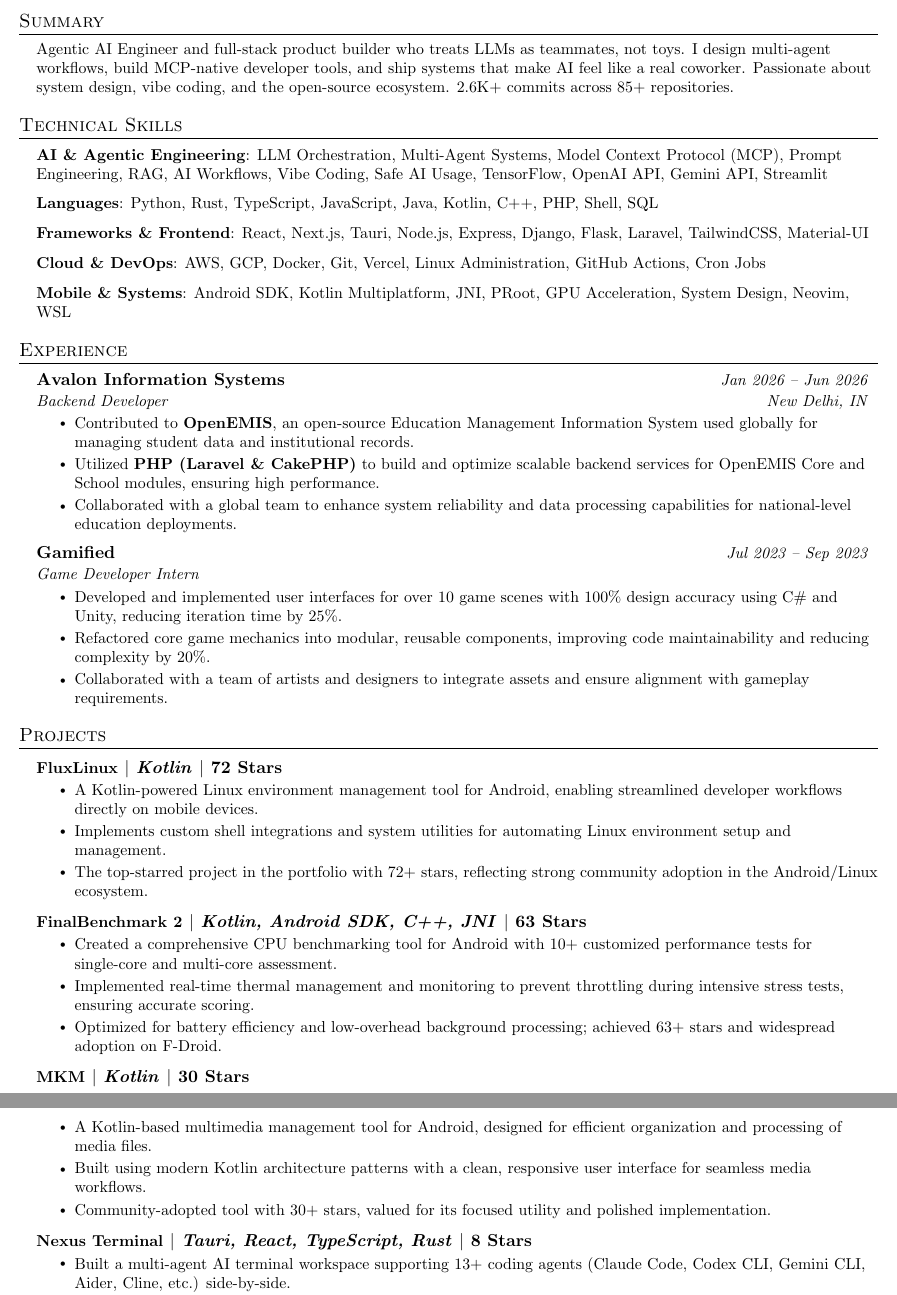
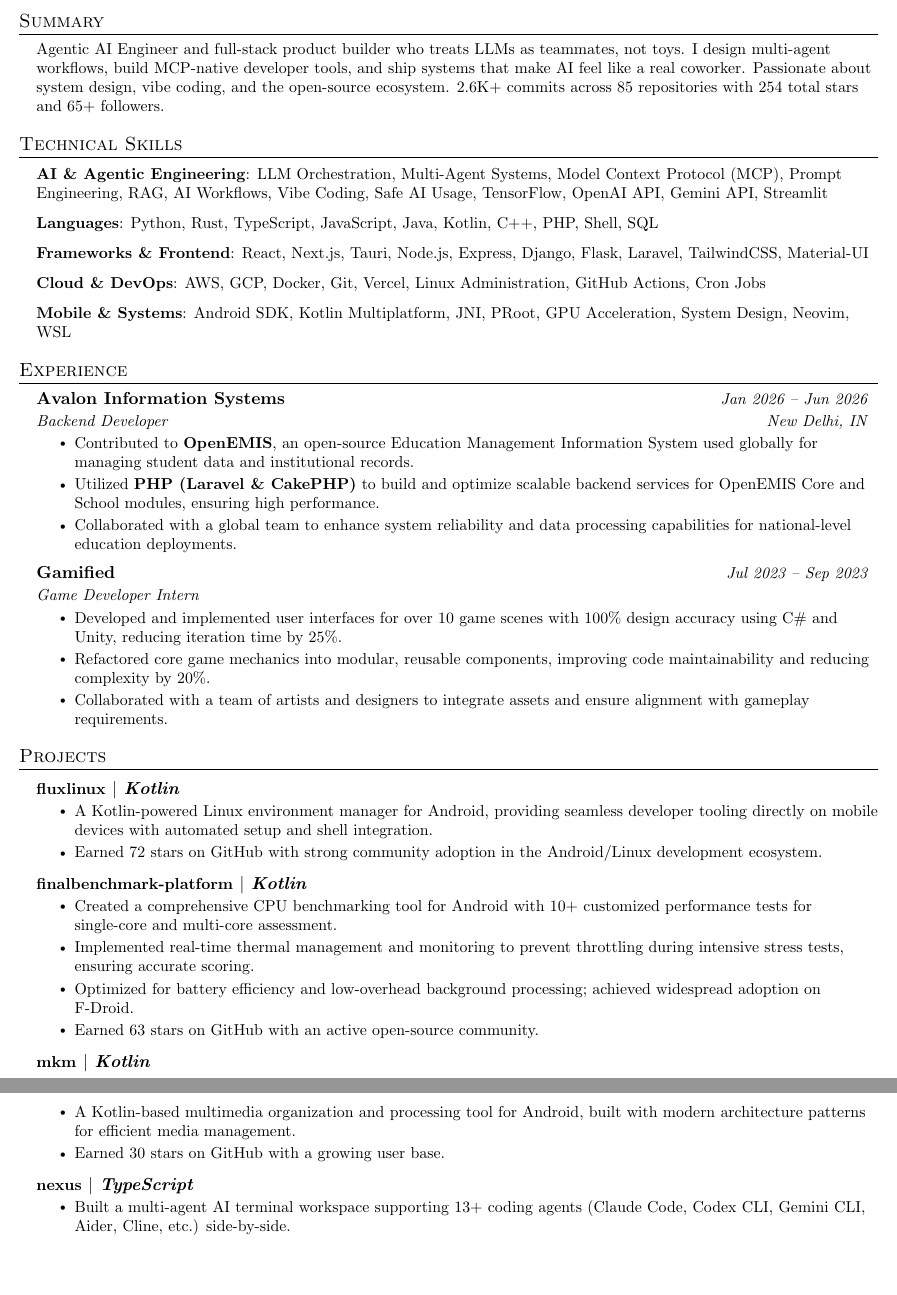
Before and after one commit to abhay-byte/my-resume, a LaTeX CV (resume.tex): two parts of pages 1 and 2 of 2, joined at a grey line, cut so that both start at the same text, the shorter picture padded with empty space. Compiled offline with pdfLaTeX.

Commit message:
resume: sync projects, stats, and summary from KB (2026-05-17)

```diff
--- a/resume.tex
+++ b/resume.tex
@@ -89,7 +89,7 @@
 %-----------SUMMARY-----------
 \section{Summary}
 \resumeSubHeadingListStart
-  \resumeItem{Agentic AI Engineer and full-stack product builder who treats LLMs as teammates, not toys. I design multi-agent workflows, build MCP-native developer tools, and ship systems that make AI feel like a real coworker. Passionate about system design, vibe coding, and the open-source ecosystem. 2.6K+ commits across 85+ repositories.}
+  \resumeItem{Agentic AI Engineer and full-stack product builder who treats LLMs as teammates, not toys. I design multi-agent workflows, build MCP-native developer tools, and ship systems that make AI feel like a real coworker. Passionate about system design, vibe coding, and the open-source ecosystem. 2.6K+ commits across 85 repositories with 254 total stars and 65+ followers.}
 \resumeSubHeadingListEnd
 
 %-----------TECHNICAL SKILLS-----------
@@ -128,28 +128,27 @@
 \section{Projects}
 \resumeSubHeadingListStart
 
-    \resumeProjectHeading{\href{https://github.com/abhay-byte/fluxlinux}{\small\textbf{FluxLinux}} $|$ \emph{Kotlin} $|$ \textbf{72 Stars}}{}
+    \resumeProjectHeading{\href{https://github.com/abhay-byte/fluxlinux}{\small\textbf{fluxlinux}} $|$ \emph{Kotlin}}{}
     \resumeItemListStart
-        \resumeItem{A Kotlin-powered Linux environment management tool for Android, enabling streamlined developer workflows directly on mobile devices.}
-        \resumeItem{Implements custom shell integrations and system utilities for automating Linux environment setup and management.}
-        \resumeItem{The top-starred project in the portfolio with 72+ stars, reflecting strong community adoption in the Android/Linux ecosystem.}
+        \resumeItem{A Kotlin-powered Linux environment manager for Android, providing seamless developer tooling directly on mobile devices with automated setup and shell integration.}
+        \resumeItem{Earned 72 stars on GitHub with strong community adoption in the Android/Linux development ecosystem.}
     \resumeItemListEnd
 
-    \resumeProjectHeading{\href{https://github.com/abhay-byte/finalbenchmark-platform}{\small\textbf{FinalBenchmark 2}} $|$ \emph{Kotlin, Android SDK, C++, JNI} $|$ \textbf{63 Stars}}{}
+    \resumeProjectHeading{\href{https://github.com/abhay-byte/finalbenchmark-platform}{\small\textbf{finalbenchmark-platform}} $|$ \emph{Kotlin}}{}
     \resumeItemListStart
         \resumeItem{Created a comprehensive CPU benchmarking tool for Android with 10+ customized performance tests for single-core and multi-core assessment.}
         \resumeItem{Implemented real-time thermal management and monitoring to prevent throttling during intensive stress tests, ensuring accurate scoring.}
-        \resumeItem{Optimized for battery efficiency and low-overhead background processing; achieved 63+ stars and widespread adoption on F-Droid.}
+        \resumeItem{Optimized for battery efficiency and low-overhead background processing; achieved widespread adoption on F-Droid.}
+        \resumeItem{Earned 63 stars on GitHub with an active open-source community.}
     \resumeItemListEnd
 
-    \resumeProjectHeading{\href{https://github.com/abhay-byte/mkm}{\small\textbf{MKM}} $|$ \emph{Kotlin} $|$ \textbf{30 Stars}}{}
+    \resumeProjectHeading{\href{https://github.com/abhay-byte/mkm}{\small\textbf{mkm}} $|$ \emph{Kotlin}}{}
     \resumeItemListStart
-        \resumeItem{A Kotlin-based multimedia management tool for Android, designed for efficient organization and processing of media files.}
-        \resumeItem{Built using modern Kotlin architecture patterns with a clean, responsive user interface for seamless media workflows.}
-        \resumeItem{Community-adopted tool with 30+ stars, valued for its focused utility and polished implementation.}
+        \resumeItem{A Kotlin-based multimedia organization and processing tool for Android, built with modern architecture patterns for efficient media management.}
+        \resumeItem{Earned 30 stars on GitHub with a growing user base.}
     \resumeItemListEnd
 
-    \resumeProjectHeading{\href{https://github.com/abhay-byte/nexus}{\small\textbf{Nexus Terminal}} $|$ \emph{Tauri, React, TypeScript, Rust} $|$ \textbf{8 Stars}}{}
+    \resumeProjectHeading{\href{https://github.com/abhay-byte/nexus}{\small\textbf{nexus}} $|$ \emph{TypeScript}}{}
     \resumeItemListStart
         \resumeItem{Built a multi-agent AI terminal workspace supporting 13+ coding agents (Claude Code, Codex CLI, Gemini CLI, Aider, Cline, etc.) side-by-side.}
         \resumeItem{Implemented a shared MCP (Model Context Protocol) registry and credential inheritance for seamless agent-to-tool communication.}
```
Also changed, not shown: resume.tex (1 more changed lines).
